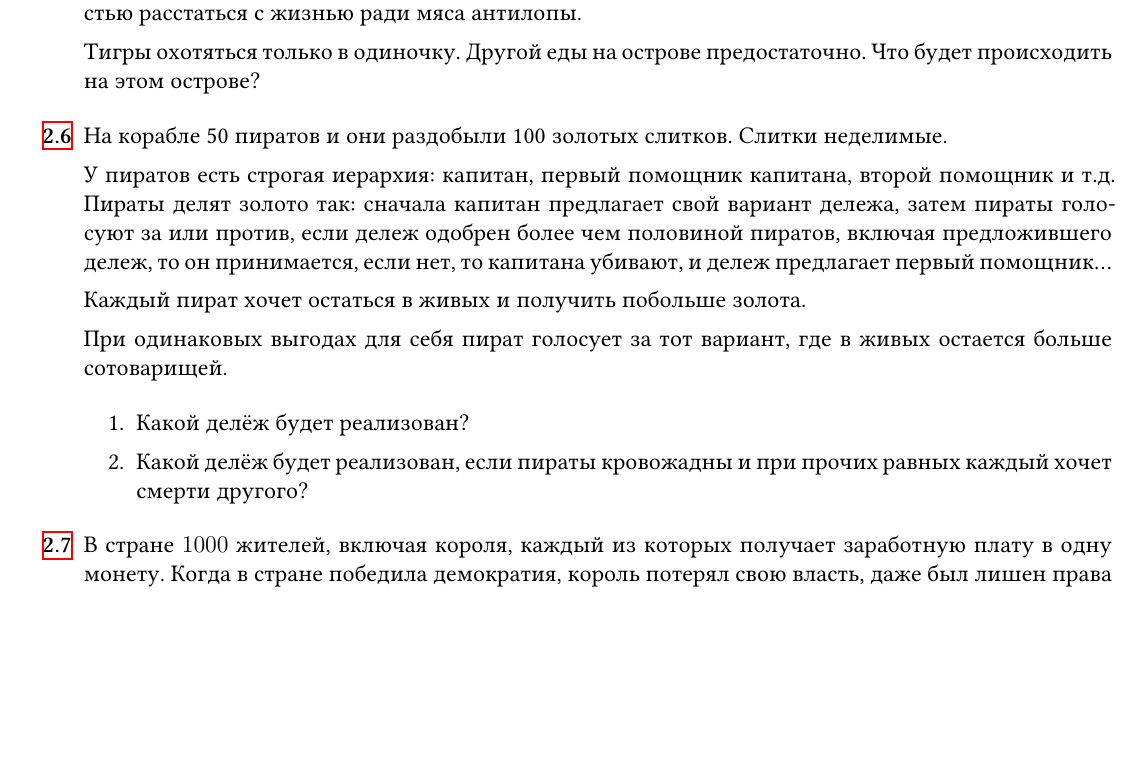
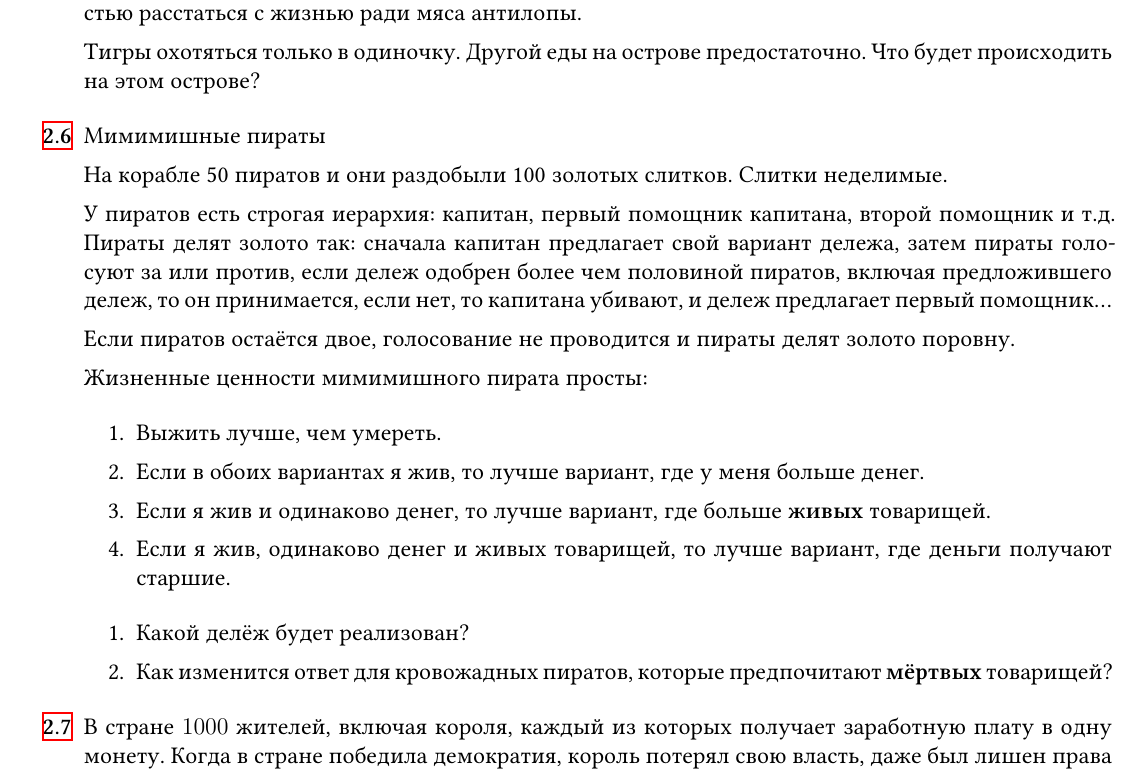
Before and after one commit to bdemeshev/klsh, a LaTeX document (klsh2018/demonic_optim/demonic_optim.tex): part of page 5 of 11, cut so that both start at the same text, the shorter picture padded with empty space. Compiled offline with XeLaTeX.

Commit message:
pirate detailed

```diff
--- a/klsh2018/demonic_optim/demonic_optim.tex
+++ b/klsh2018/demonic_optim/demonic_optim.tex
@@ -378,7 +378,7 @@ style=alphabetic]{biblatex}
 \end{sol}
 \end{problem}
 
-\begin{problem}
+\begin{problem} Мимимишные пираты
 
 На корабле 50 пиратов и они раздобыли 100 золотых слитков. Слитки неделимые.
 
@@ -388,15 +388,20 @@ style=alphabetic]{biblatex}
 включая предложившего дележ, то он принимается, если нет, то капитана убивают,
 и дележ предлагает первый помощник\ldots
 
-Каждый пират хочет остаться в живых и получить побольше золота.
+Если пиратов остаётся двое, голосование не проводится и пираты делят золото поровну.
 
-При одинаковых выгодах для себя пират голосует за тот вариант,
-где в живых остается больше сотоварищей.
+Жизненные ценности мимимишного пирата просты:
+
+\begin{enumerate}
+  \item Выжить лучше, чем умереть.
+  \item Если в обоих вариантах я жив, то лучше вариант, где у меня больше денег.
+  \item Если я жив и одинаково денег, то лучше вариант, где больше \textbf{живых} товарищей.
+  \item Если я жив, одинаково денег и живых товарищей, то лучше вариант, где деньги получают старшие.
+\end{enumerate}
 
 \begin{enumerate}
   \item Какой делёж будет реализован?
-  \item Какой делёж будет реализован, если пираты кровожадны и при прочих равных
-  каждый хочет смерти другого?
+  \item Как изменится ответ для кровожадных пиратов, которые предпочитают \textbf{мёртвых} товарищей?
 \end{enumerate}
 
 \begin{sol}
```
Also changed, not shown: klsh2018/demonic_optim/demonic_optim.pdf.
